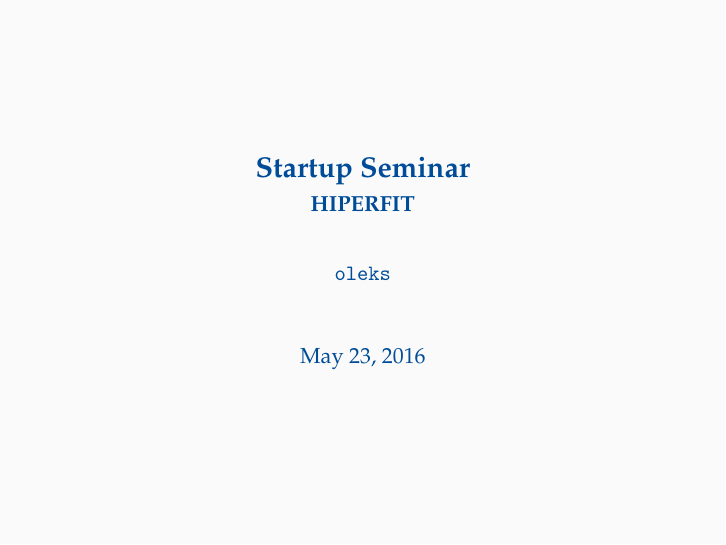
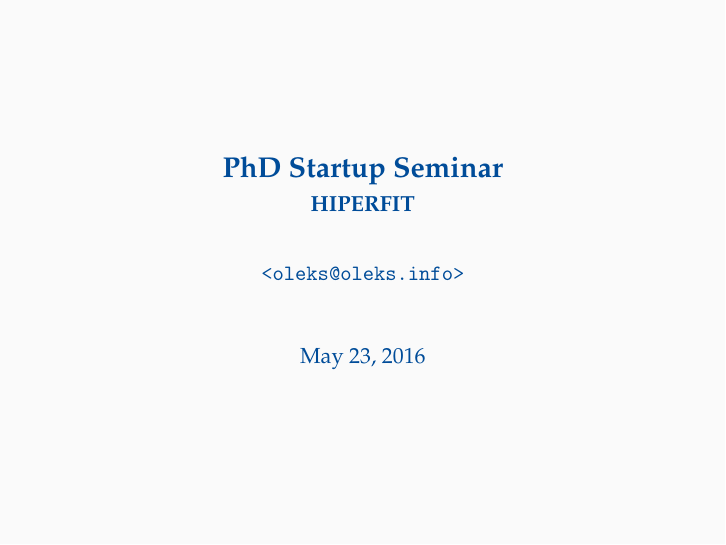
Before and after one commit to oleks/diku, LaTeX slides (talks/startup-seminar/slides/master.tex): page 1 of 14. Compiled offline with pdfLaTeX.

Commit message:
Mention PhD and email in the title slide

```diff
--- a/talks/startup-seminar/slides/master.tex
+++ b/talks/startup-seminar/slides/master.tex
@@ -4,9 +4,9 @@
 
 \input{header}
 
-\title{Startup Seminar}
+\title{PhD Startup Seminar}
 \subtitle{HIPERFIT}
-\author{\texttt{oleks}}
+\author{\texttt{<oleks@oleks.info>}}
 
 \begin{document}
 
```
